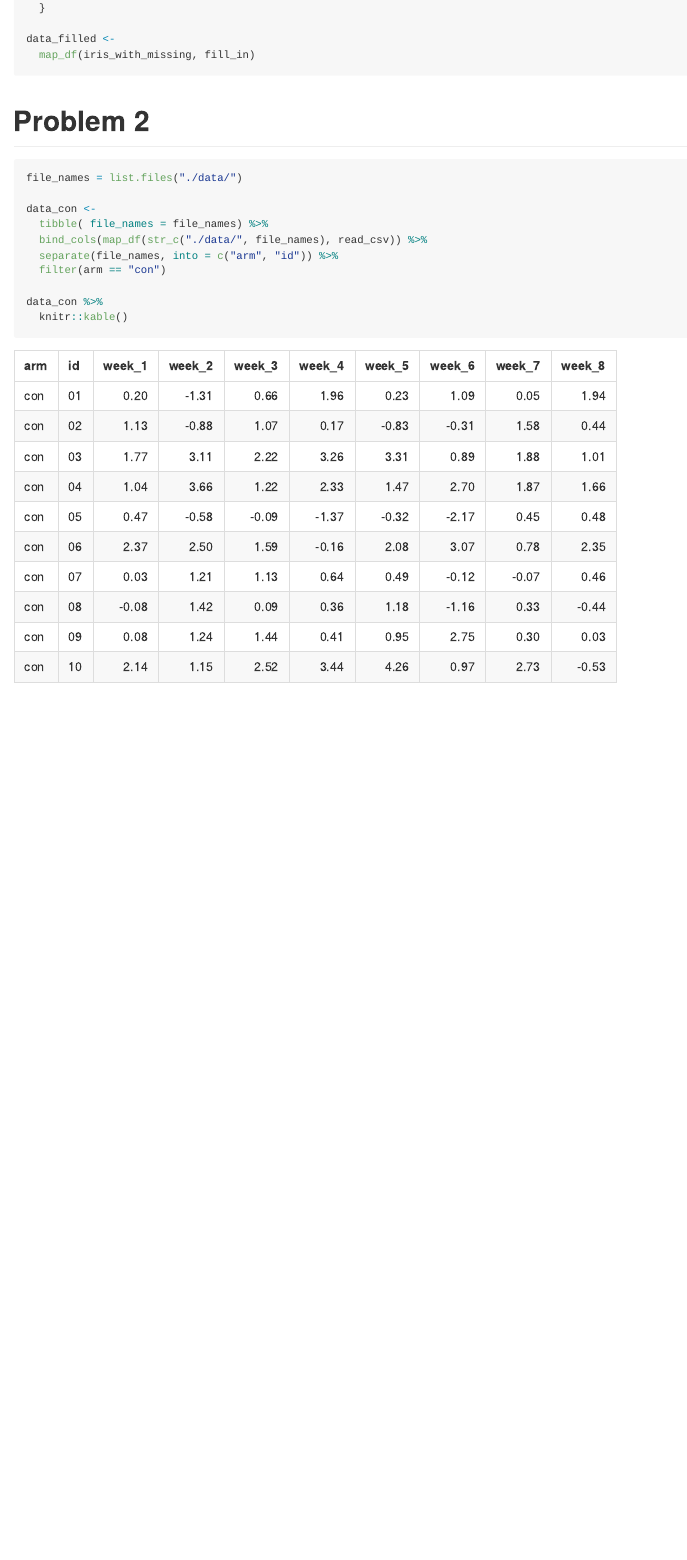
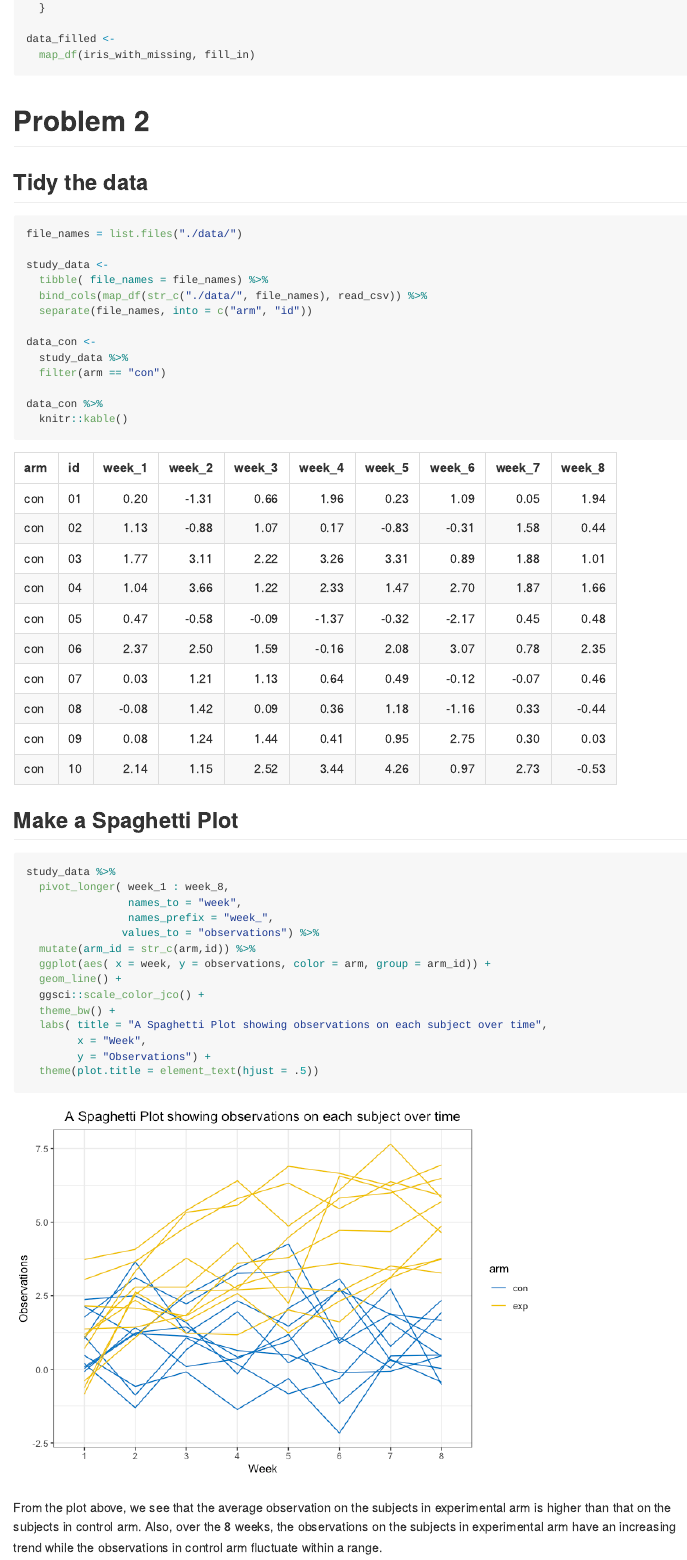
Before and after one commit to zl2860/p8105_hw5_zl2860, an R Markdown document (p8105_hw5_zl2860.Rmd): the page in a window 1100 px wide, from 580 px down. The pictures show the output file p8105_hw5_zl2860.md that the author committed with the source, drawn offline in the style of GitHub.

Commit message:
problem 2 finished(made a plot) 11/01/2019

````diff
--- a/p8105_hw5_zl2860.Rmd
+++ b/p8105_hw5_zl2860.Rmd
@@ -40,15 +41,42 @@ data_filled <-
 
 # Problem 2
 
+## Tidy the data
+
 ```{r, message=FALSE, warning=FALSE}
 file_names = list.files("./data/")
 
-data_con <-
+study_data <-
   tibble( file_names = file_names) %>%
   bind_cols(map_df(str_c("./data/", file_names), read_csv)) %>%
-  separate(file_names, into = c("arm", "id")) %>%
+  separate(file_names, into = c("arm", "id"))
+
+data_con <-
+  study_data %>%
   filter(arm == "con")
 
 data_con %>%
   knitr::kable()
 ```
+
+## Make a Spaghetti Plot
+
+```{r}
+study_data %>%
+  pivot_longer( week_1 : week_8,
+                names_to = "week",
+                names_prefix = "week_",
+               values_to = "observations") %>%
+  mutate(arm_id = str_c(arm,id)) %>%
+  ggplot(aes( x = week, y = observations, color = arm, group = arm_id)) +
+  geom_line() +
+  ggsci::scale_color_jco() +
+  theme_bw() +
+  labs( title = "A Spaghetti Plot showing observations on each subject over time",
+        x = "Week",
+        y = "Observations") +
+  theme(plot.title = element_text(hjust = .5))
+```
+
+
+From the plot above, we see that the average observation on the subjects in experimental arm is higher than that on the subjects in control arm. Also, over the 8 weeks, the observations on the subjects in experimental arm have an increasing trend while the observations in control arm fluctuate within a range.
````
Also changed, not shown: p8105_hw5_zl2860.md, p8105_hw5_zl2860_files/figure-gfm/unnamed-chunk-4-1.png (added), p8105_hw5_zl2860.Rmd (1 more changed lines).
